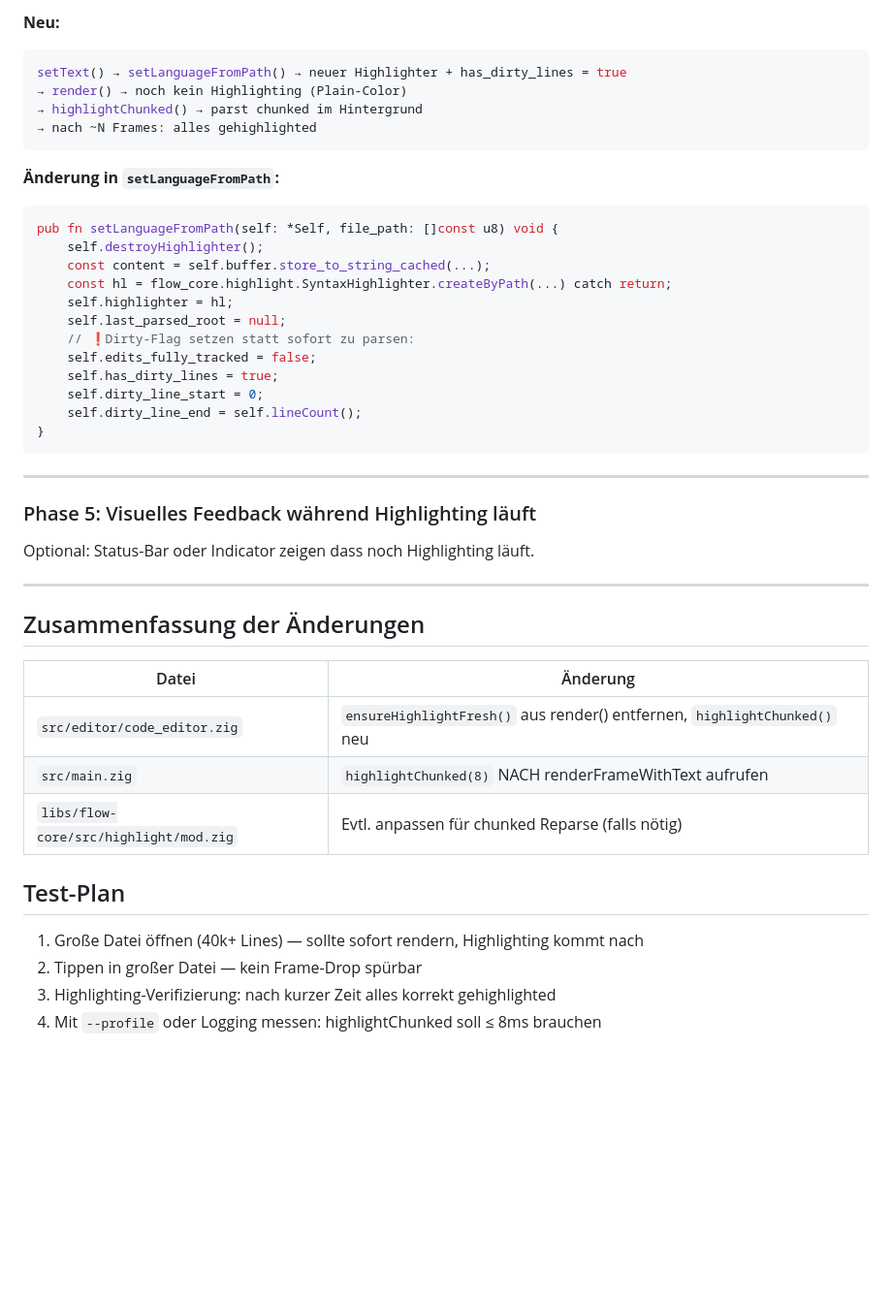
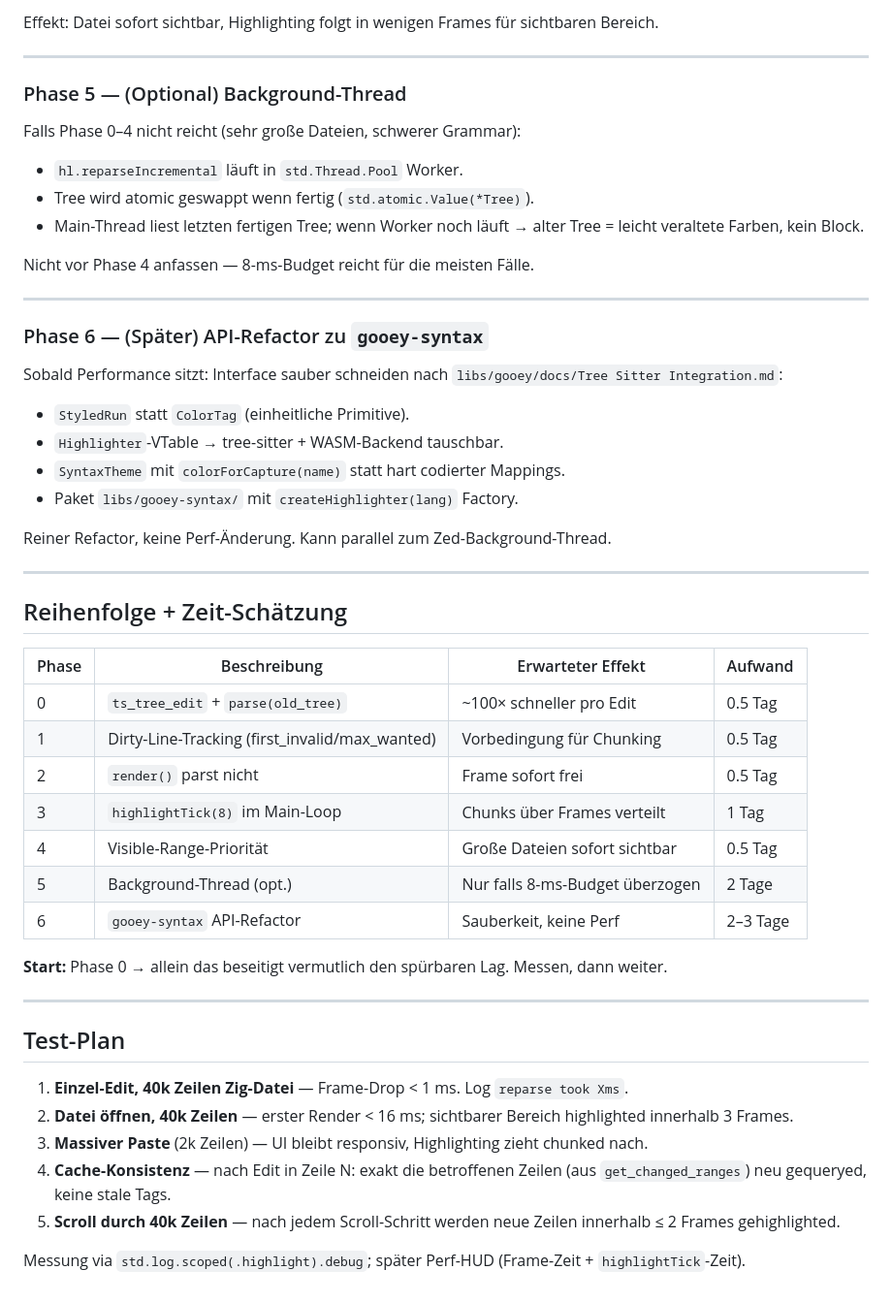
Before and after one commit to gstrainovic/zid, a Markdown page: plan-async-highlighting.md, the part around one of its changes. Shown at 97% size. GitHub-like rendering; blank space fills up the shorter version.

````diff
--- a/plan-async-highlighting.md
+++ b/plan-async-highlighting.md
@@ -178,47 +154,55 @@ setText() → setLanguageFromPath() → neuer Highlighter
 
-**Neu:**
-```zig
-setText() → setLanguageFromPath() → neuer Highlighter + has_dirty_lines = true
-→ render() → noch kein Highlighting (Plain-Color)
-→ highlightChunked() → parst chunked im Hintergrund
-→ nach ~N Frames: alles gehighlighted
-```
-
-**Änderung in `setLanguageFromPath`:**
-```zig
-pub fn setLanguageFromPath(self: *Self, file_path: []const u8) void {
-    self.destroyHighlighter();
-    const content = self.buffer.store_to_string_cached(...);
-    const hl = flow_core.highlight.SyntaxHighlighter.createByPath(...) catch return;
-    self.highlighter = hl;
-    self.last_parsed_root = null;
-    // ❗Dirty-Flag setzen statt sofort zu parsen:
-    self.edits_fully_tracked = false;
-    self.has_dirty_lines = true;
-    self.dirty_line_start = 0;
-    self.dirty_line_end = self.lineCount();
-}
-```
+Effekt: Datei sofort sichtbar, Highlighting folgt in wenigen Frames für sichtbaren Bereich.
 
 ---
 
-### Phase 5: Visuelles Feedback während Highlighting läuft
+### Phase 5 — (Optional) Background-Thread
 
-Optional: Status-Bar oder Indicator zeigen dass noch Highlighting läuft.
+Falls Phase 0–4 nicht reicht (sehr große Dateien, schwerer Grammar):
+
+- `hl.reparseIncremental` läuft in `std.Thread.Pool` Worker.
+- Tree wird atomic geswappt wenn fertig (`std.atomic.Value(*Tree)`).
+- Main-Thread liest letzten fertigen Tree; wenn Worker noch läuft → alter Tree = leicht veraltete Farben, kein Block.
+
+Nicht vor Phase 4 anfassen — 8-ms-Budget reicht für die meisten Fälle.
 
 ---
 
-## Zusammenfassung der Änderungen
+### Phase 6 — (Später) API-Refactor zu `gooey-syntax`
 
-| Datei | Änderung |
-|---|---|
-| `src/editor/code_editor.zig` | `ensureHighlightFresh()` aus render() entfernen, `highlightChunked()` neu |
-| `src/main.zig` | `highlightChunked(8)` NACH renderFrameWithText aufrufen |
-| `libs/flow-core/src/highlight/mod.zig` | Evtl. anpassen für chunked Reparse (falls nötig) |
+Sobald Performance sitzt: Interface sauber schneiden nach `libs/gooey/docs/Tree Sitter Integration.md`:
+
+- `StyledRun` statt `ColorTag` (einheitliche Primitive).
+- `Highlighter`-VTable → tree-sitter + WASM-Backend tauschbar.
+- `SyntaxTheme` mit `colorForCapture(name)` statt hart codierter Mappings.
+- Paket `libs/gooey-syntax/` mit `createHighlighter(lang)` Factory.
+
+Reiner Refactor, keine Perf-Änderung. Kann parallel zum Zed-Background-Thread.
+
+---
+
+## Reihenfolge + Zeit-Schätzung
+
+| Phase | Beschreibung | Erwarteter Effekt | Aufwand |
+|---|---|---|---|
+| 0 | `ts_tree_edit` + `parse(old_tree)` | ~100× schneller pro Edit | 0.5 Tag |
+| 1 | Dirty-Line-Tracking (first_invalid/max_wanted) | Vorbedingung für Chunking | 0.5 Tag |
+| 2 | `render()` parst nicht | Frame sofort frei | 0.5 Tag |
+| 3 | `highlightTick(8)` im Main-Loop | Chunks über Frames verteilt | 1 Tag |
+| 4 | Visible-Range-Priorität | Große Dateien sofort sichtbar | 0.5 Tag |
+| 5 | Background-Thread (opt.) | Nur falls 8-ms-Budget überzogen | 2 Tage |
+| 6 | `gooey-syntax` API-Refactor | Sauberkeit, keine Perf | 2–3 Tage |
+
+**Start:** Phase 0 → allein das beseitigt vermutlich den spürbaren Lag. Messen, dann weiter.
+
+---
 
 ## Test-Plan
 
-1. Große Datei öffnen (40k+ Lines) — sollte sofort rendern, Highlighting kommt nach
-2. Tippen in großer Datei — kein Frame-Drop spürbar
-3. Highlighting-Verifizierung: nach kurzer Zeit alles korrekt gehighlighted
-4. Mit `--profile` oder Logging messen: highlightChunked soll ≤ 8ms brauchen
+1. **Einzel-Edit, 40k Zeilen Zig-Datei** — Frame-Drop < 1 ms. Log `reparse took Xms`.
+2. **Datei öffnen, 40k Zeilen** — erster Render < 16 ms; sichtbarer Bereich highlighted innerhalb 3 Frames.
+3. **Massiver Paste** (2k Zeilen) — UI bleibt responsiv, Highlighting zieht chunked nach.
+4. **Cache-Konsistenz** — nach Edit in Zeile N: exakt die betroffenen Zeilen (aus `get_changed_ranges`) neu gequeryed, keine stale Tags.
+5. **Scroll durch 40k Zeilen** — nach jedem Scroll-Schritt werden neue Zeilen innerhalb ≤ 2 Frames gehighlighted.
+
+Messung via `std.log.scoped(.highlight).debug`; später Perf-HUD (Frame-Zeit + `highlightTick`-Zeit).
````
Also changed, not shown: other parts of plan-async-highlighting.md (+120 -144 lines).
